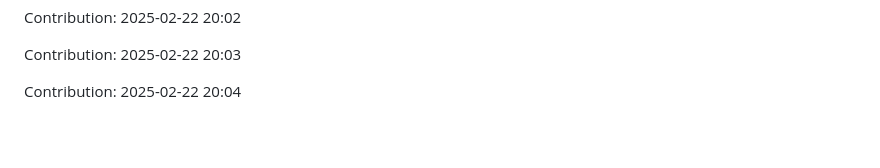
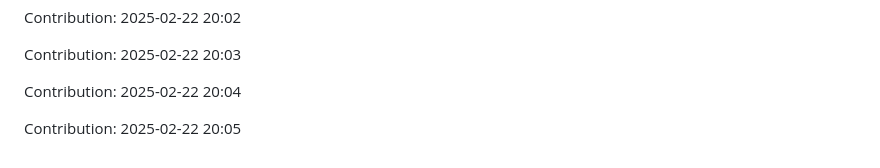
Before and after one commit to sidz111/gpt-notepad, a Markdown page: README.md, the part around the change. GitHub-like rendering; blank space fills up the shorter version.

Commit message:
Contribution: 2025-02-22 20:05

```diff
--- a/README.md
+++ b/README.md
@@ -4059,3 +4059,5 @@ Contribution: 2025-02-22 20:02
 Contribution: 2025-02-22 20:03
 
 Contribution: 2025-02-22 20:04
+
+Contribution: 2025-02-22 20:05
```
